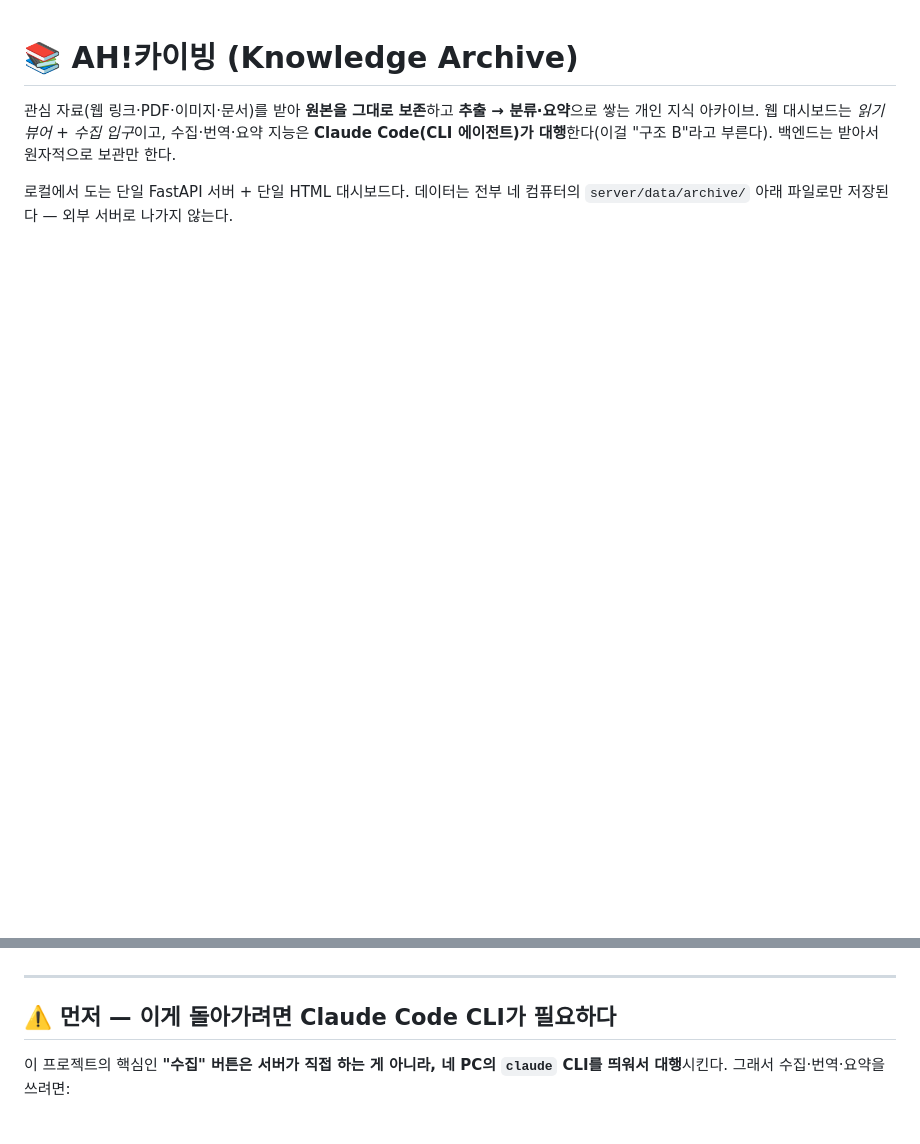
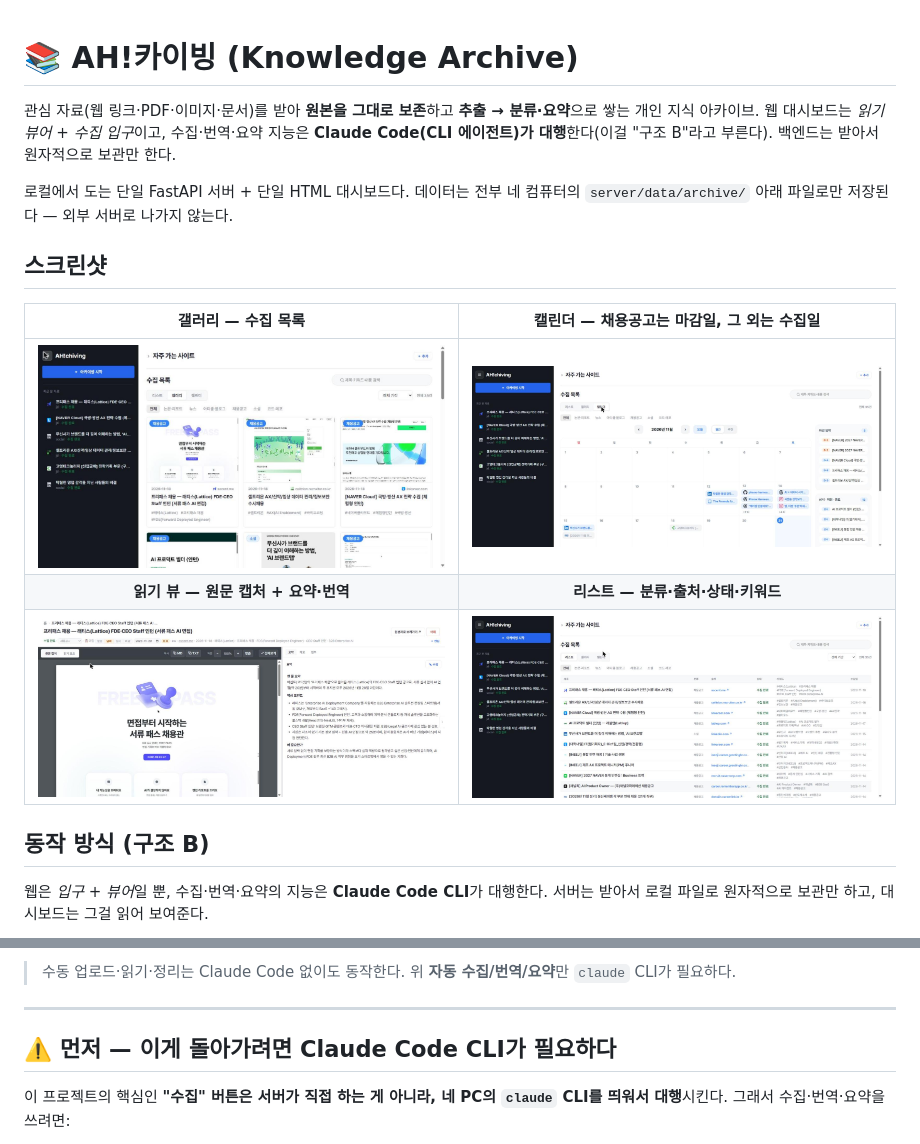
Before and after one commit to wjddls0827/knowledge-archive, a Markdown page: README.md, 2 parts joined by grey strips. Drawn GitHub-style; pictures changed too: docs/screenshots/calendar.jpg (added), docs/screenshots/gallery.jpg (added), docs/screenshots/list.jpg (added); blank space fills up the shorter version.

Commit message:
Add dashboard screenshots and Mermaid flow to README
갤러리·캘린더·읽기 뷰·리스트 실제 화면 캡처 4장 + 구조 B 동작 순서(머메이드 시퀀스).

```diff
--- a/README.md
+++ b/README.md
@@ -6,3 +6,17 @@
 
 로컬에서 도는 단일 FastAPI 서버 + 단일 HTML 대시보드다. 데이터는 전부 네 컴퓨터의
 `server/data/archive/` 아래 파일로만 저장된다 — 외부 서버로 나가지 않는다.
+
+## 스크린샷
+
+| 갤러리 — 수집 목록 | 캘린더 — 채용공고는 마감일, 그 외는 수집일 |
+| :---: | :---: |
+| ![갤러리](docs/screenshots/gallery.jpg) | ![캘린더](docs/screenshots/calendar.jpg) |
+| **읽기 뷰 — 원문 캡처 + 요약·번역** | **리스트 — 분류·출처·상태·키워드** |
+| ![읽기 뷰](docs/screenshots/reader.jpg) | ![리스트](docs/screenshots/list.jpg) |
+
+## 동작 방식 (구조 B)
+
+웹은 *입구 + 뷰어*일 뿐, 수집·번역·요약의 지능은 **Claude Code CLI**가 대행한다.
+서버는 받아서 로컬 파일로 원자적으로 보관만 하고, 대시보드는 그걸 읽어 보여준다.
+
@@ -9,3 +42,4 @@
+> 수동 업로드·읽기·정리는 Claude Code 없이도 동작한다. 위 **자동 수집/번역/요약**만 `claude` CLI가 필요하다.
 
 ---
 
```
Also changed, not shown: other parts of README.md (+19 -0 lines).
